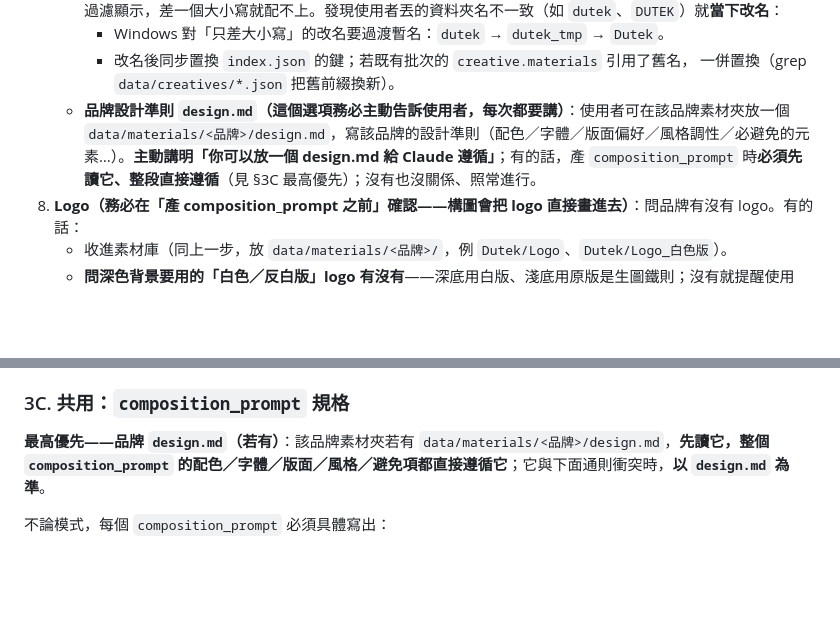
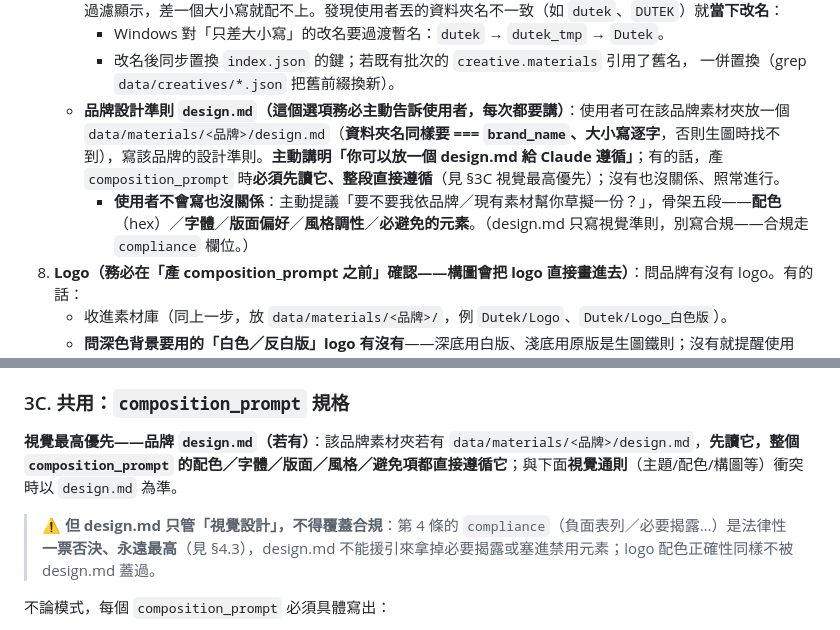
Before and after one commit to yongrui-support/AdGenPlugin, a Markdown page: skills/generate-creatives/SKILL.md, 2 parts joined by grey strips. GitHub-like rendering; blank space fills up the shorter version.

Commit message:
🐛 fix: design.md 不得覆蓋合規 + 範本協助 + 並行/命名修正
- design.md 優先範圍收窄成「只管視覺」：compliance（一票否決、法律性）與 logo 配色正確性不被 design.md 覆蓋（creatives §3C / images §3 都加界線）
- 可用性：沒 design.md 時主動提議幫忙草擬，給五段骨架（配色 hex/字體/版面/風格/避免項）；明示「design.md 只寫視覺、合規走 compliance 欄位」
- 並行 5 分頁標成「上限嘗試值、被限速降回 3」（非保證）
- design.md 資料夾名 === brand_name 大小寫逐字（否則生圖讀不到）

Co-Authored-By: Claude Opus 4.8 (1M context) <noreply@anthropic.com>

```diff
--- a/skills/generate-creatives/SKILL.md
+++ b/skills/generate-creatives/SKILL.md
@@ -51,7 +51,8 @@ description: 依使用者品牌資訊產出廣告素材 —— 可「只補生
      - Windows 對「只差大小寫」的改名要過渡暫名：`dutek` → `dutek_tmp` → `Dutek`。
      - 改名後同步置換 `index.json` 的鍵；若既有批次的 `creative.materials` 引用了舊名，
        一併置換（grep `data/creatives/*.json` 把舊前綴換新）。
-   - **品牌設計準則 `design.md`（這個選項務必主動告訴使用者，每次都要講）**：使用者可在該品牌素材夾放一個 `data/materials/<品牌>/design.md`，寫該品牌的設計準則（配色／字體／版面偏好／風格調性／必避免的元素…）。**主動講明「你可以放一個 design.md 給 Claude 遵循」**；有的話，產 `composition_prompt` 時**必須先讀它、整段直接遵循**（見 §3C 最高優先）；沒有也沒關係、照常進行。
+   - **品牌設計準則 `design.md`（這個選項務必主動告訴使用者，每次都要講）**：使用者可在該品牌素材夾放一個 `data/materials/<品牌>/design.md`（**資料夾名同樣要 === `brand_name`、大小寫逐字**，否則生圖時找不到），寫該品牌的設計準則。**主動講明「你可以放一個 design.md 給 Claude 遵循」**；有的話，產 `composition_prompt` 時**必須先讀它、整段直接遵循**（見 §3C 視覺最高優先）；沒有也沒關係、照常進行。
+     - **使用者不會寫也沒關係**：主動提議「要不要我依品牌／現有素材幫你草擬一份？」，骨架五段——**配色**（hex）／**字體**／**版面偏好**／**風格調性**／**必避免的元素**。（design.md 只寫視覺準則，別寫合規——合規走 `compliance` 欄位。）
 8. **Logo（務必在「產 composition_prompt 之前」確認——構圖會把 logo 直接畫進去）**：問品牌有沒有 logo。有的話：
    - 收進素材庫（同上一步，放 `data/materials/<品牌>/`，例 `Dutek/Logo`、`Dutek/Logo_白色版`）。
    - **問深色背景要用的「白色／反白版」logo 有沒有**——深底用白版、淺底用原版是生圖鐵則；沒有就提醒使用者：深色構圖建議另備白版，否則 logo 容易對比不清或被洗成單色。
@@ -155,7 +156,8 @@ description: 依使用者品牌資訊產出廣告素材 —— 可「只補生
 
 ### 3C. 共用：`composition_prompt` 規格
 
-**最高優先——品牌 `design.md`（若有）**：該品牌素材夾若有 `data/materials/<品牌>/design.md`，**先讀它，整個 `composition_prompt` 的配色／字體／版面／風格／避免項都直接遵循它**；它與下面通則衝突時，**以 `design.md` 為準**。
+**視覺最高優先——品牌 `design.md`（若有）**：該品牌素材夾若有 `data/materials/<品牌>/design.md`，**先讀它，整個 `composition_prompt` 的配色／字體／版面／風格／避免項都直接遵循它**；與下面**視覺通則**（主題/配色/構圖等）衝突時以 `design.md` 為準。
+> ⚠️ **但 design.md 只管「視覺設計」，不得覆蓋合規**：第 4 條的 `compliance`（負面表列／必要揭露…）是法律性**一票否決、永遠最高**（見 §4.3），design.md 不能援引來拿掉必要揭露或塞進禁用元素；logo 配色正確性同樣不被 design.md 蓋過。
 
 不論模式，每個 `composition_prompt` 必須具體寫出：
 1. 主題 / 主體 / 場景
```
Also changed, not shown: skills/generate-images/SKILL.md (+2 -2 lines).
